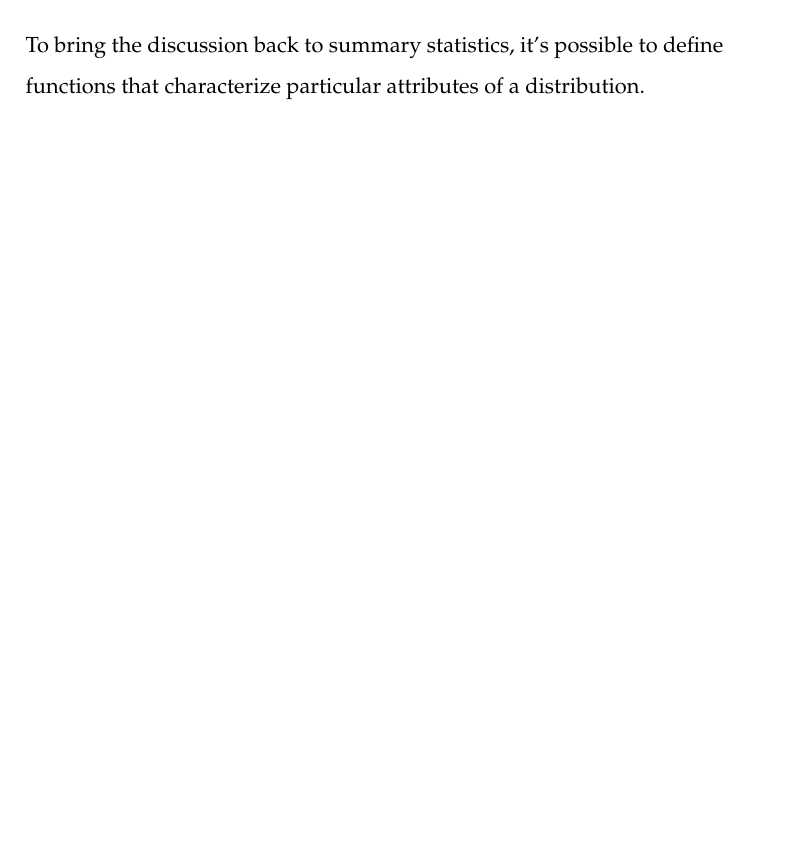
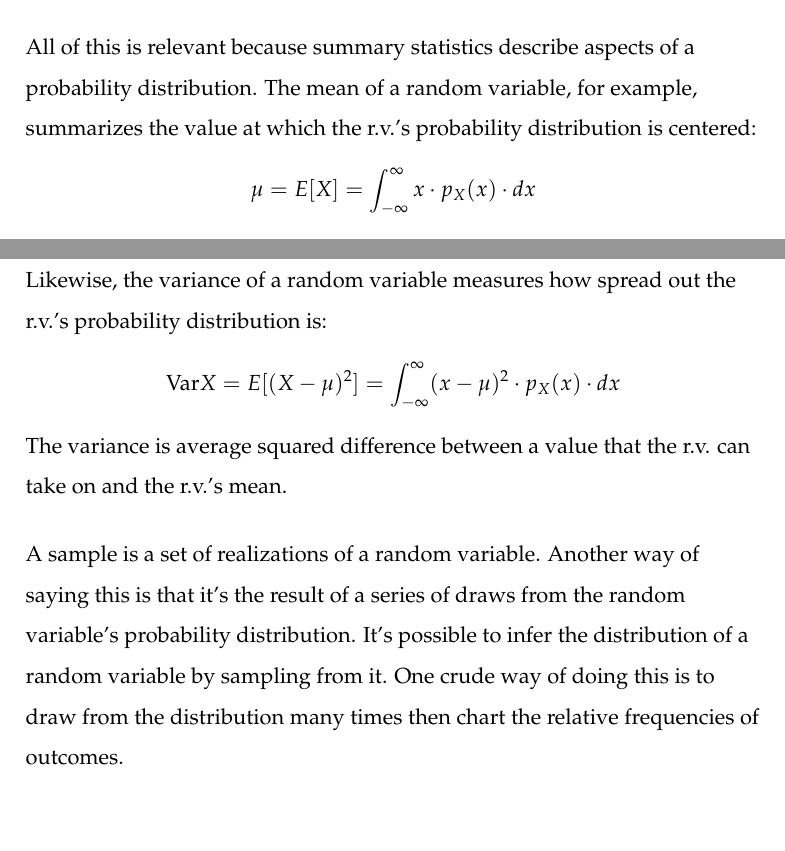
Before and after one commit to JeromeWynne/Statistics-for-Product-Development, a LaTeX thesis (ICR_003.tex): part of page 17 of 22 before the commit and two parts of pages 17 and 18 of 23 after it, the two joined at a grey line, cut at the place of the change. Compiled offline with pdfLaTeX.

```diff
--- a/ICR_003.tex
+++ b/ICR_003.tex
@@ -369,7 +371,16 @@
 \end{figure}
  \par
- To bring the discussion back to summary statistics, it's possible to define functions that characterize particular attributes of a distribution.
-
+All of this is relevant because summary statistics describe aspects of a probability distribution. The mean of a random variable, for example, summarizes the value at which the r.v.'s probability distribution is centered:
+\[
+	\mu = E[X] = \int_{-\infty}^{\infty}x\cdot p_X(x) \cdot dx
+\]
+Likewise, the variance of a random variable measures how spread out the r.v.'s probability distribution is:
+\[
+	\text{Var}X = E[(X - \mu)^2] = \int_{-\infty}^{\infty}(x - \mu)^2 \cdot p_X(x)\cdot dx
+\]
+The variance is average squared difference between a value that the r.v. can take on and the r.v.'s mean.
+\par
+A sample is a set of realizations of a random variable. Another way of saying this is that it's the result of a series of draws from the random variable's probability distribution. It's possible to infer the distribution of a random variable by sampling from it. One crude way of doing this is to draw from the distribution many times then chart the relative frequencies of outcomes.
 % Confidence intervals
 % t-test
 % Chi-square test
```
Also changed, not shown: images/probability_distributions.pdf (added), images/tolerance_intervals.pdf (added), ICR_003.tex (10 more changed lines).
